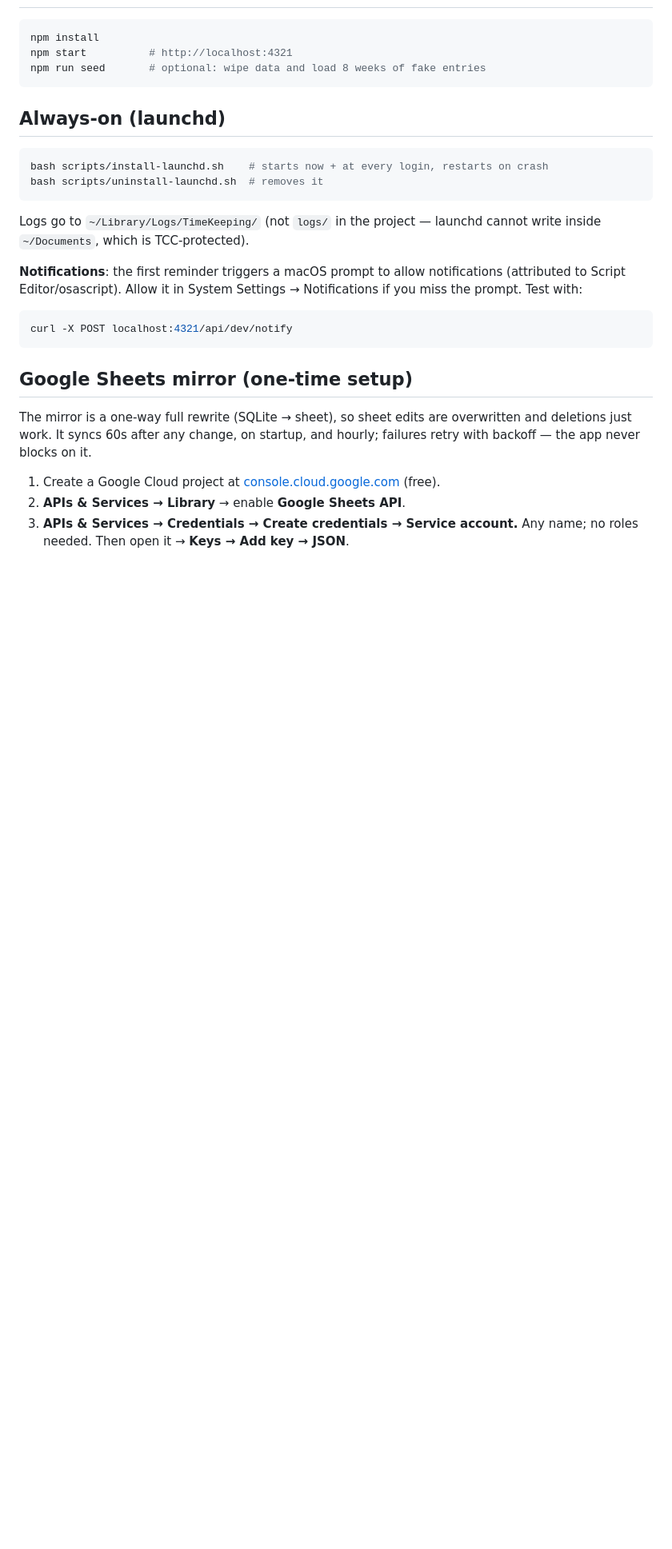
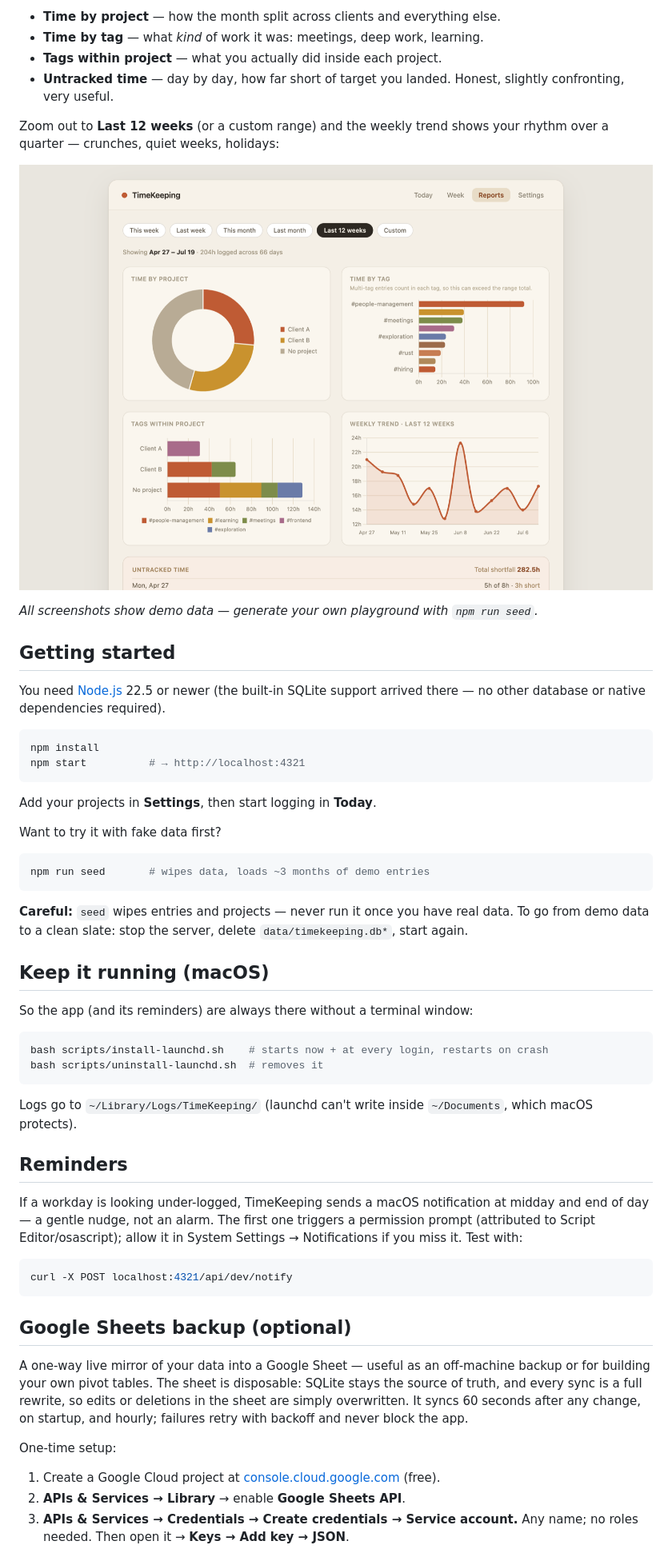
Before and after one commit to bundeeteddee/Koko-Time-Tracker, a Markdown page: README.md, the part around one of its changes. Shown at 80% size. GitHub-like rendering; pictures changed too: docs/screenshots/reports-12-weeks.png (added); blank space fills up the shorter version.

````diff
--- a/README.md
+++ b/README.md
@@ -13,33 +44,72 @@ with an optional Google Sheets mirror as a live remote backup.
+- **Time by project** — how the month split across clients and everything else.
+- **Time by tag** — what *kind* of work it was: meetings, deep work, learning.
+- **Tags within project** — what you actually did inside each project.
+- **Untracked time** — day by day, how far short of target you landed. Honest,
+  slightly confronting, very useful.
+
+Zoom out to **Last 12 weeks** (or a custom range) and the weekly trend shows
+your rhythm over a quarter — crunches, quiet weeks, holidays:
+
+![12-week report: quarterly totals and the weekly trend line](docs/screenshots/reports-12-weeks.png)
+
+*All screenshots show demo data — generate your own playground with
+`npm run seed`.*
+
+## Getting started
+
+You need [Node.js](https://nodejs.org) 22.5 or newer (the built-in SQLite
+support arrived there — no other database or native dependencies required).
 
 ```bash
 npm install
-npm start          # http://localhost:4321
-npm run seed       # optional: wipe data and load 8 weeks of fake entries
+npm start          # → http://localhost:4321
 ```
 
-## Always-on (launchd)
+Add your projects in **Settings**, then start logging in **Today**.
+
+Want to try it with fake data first?
+
+```bash
+npm run seed       # wipes data, loads ~3 months of demo entries
+```
+
+**Careful:** `seed` wipes entries and projects — never run it once you have
+real data. To go from demo data to a clean slate: stop the server, delete
+`data/timekeeping.db*`, start again.
+
+## Keep it running (macOS)
+
+So the app (and its reminders) are always there without a terminal window:
 
 ```bash
 bash scripts/install-launchd.sh    # starts now + at every login, restarts on crash
 bash scripts/uninstall-launchd.sh  # removes it
 ```
 
-Logs go to `~/Library/Logs/TimeKeeping/` (not `logs/` in the project — launchd
-cannot write inside `~/Documents`, which is TCC-protected).
+Logs go to `~/Library/Logs/TimeKeeping/` (launchd can't write inside
+`~/Documents`, which macOS protects).
 
-**Notifications**: the first reminder triggers a macOS prompt to allow
-notifications (attributed to Script Editor/osascript). Allow it in
-System Settings → Notifications if you miss the prompt. Test with:
+## Reminders
+
+If a workday is looking under-logged, TimeKeeping sends a macOS notification
+at midday and end of day — a gentle nudge, not an alarm. The first one triggers
+a permission prompt (attributed to Script Editor/osascript); allow it in
+System Settings → Notifications if you miss it. Test with:
 
 ```bash
 curl -X POST localhost:4321/api/dev/notify
 ```
 
-## Google Sheets mirror (one-time setup)
+## Google Sheets backup (optional)
 
-The mirror is a one-way full rewrite (SQLite → sheet), so sheet edits are
-overwritten and deletions just work. It syncs 60s after any change, on
-startup, and hourly; failures retry with backoff — the app never blocks on it.
+A one-way live mirror of your data into a Google Sheet — useful as an
+off-machine backup or for building your own pivot tables. The sheet is
+disposable: SQLite stays the source of truth, and every sync is a full
+rewrite, so edits or deletions in the sheet are simply overwritten. It syncs
+60 seconds after any change, on startup, and hourly; failures retry with
+backoff and never block the app.
+
+One-time setup:
 
 1. Create a Google Cloud project at [console.cloud.google.com](https://console.cloud.google.com) (free).
 2. **APIs & Services → Library** → enable **Google Sheets API**.
````
Also changed, not shown: other parts of README.md (+50 -19 lines), docs/screenshots/reports-month.png (added), docs/screenshots/today.png (added), docs/screenshots/week.png (added).
